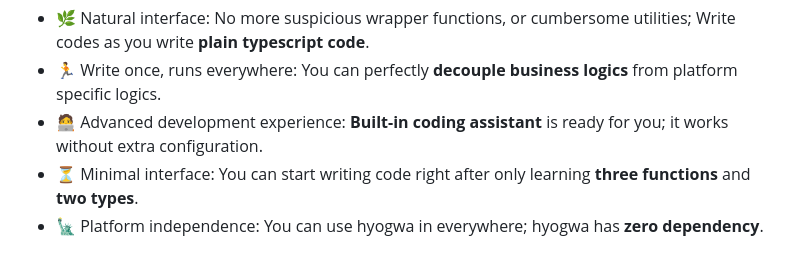
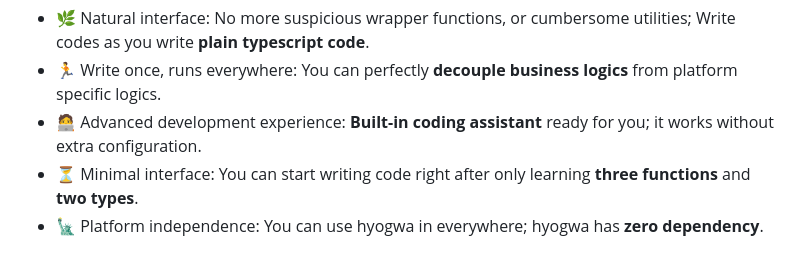
Before and after one commit to ENvironmentSet/hyogwa, a Markdown page: README.md, the part around the change. Drawn GitHub-style.

Commit message:
refine summary

```diff
--- a/README.md
+++ b/README.md
@@ -63,7 +63,7 @@ Before start, here's the summary:
 
 - 🌿 Natural interface: No more suspicious wrapper functions, or cumbersome utilities; Write codes as you write **plain typescript code**.
 - 🏃 Write once, runs everywhere: You can perfectly **decouple business logics** from platform specific logics.
-- 🧑‍💻 Advanced development experience: **Built-in coding assistant** is ready for you; it works without extra configuration.
+- 🧑‍💻 Advanced development experience: **Built-in coding assistant** ready for you; it works without extra configuration.
 - ⏳ Minimal interface: You can start writing code right after only learning **three functions** and **two types**.
 - 🗽 Platform independence: You can use hyogwa in everywhere; hyogwa has **zero dependency**.
 
```
